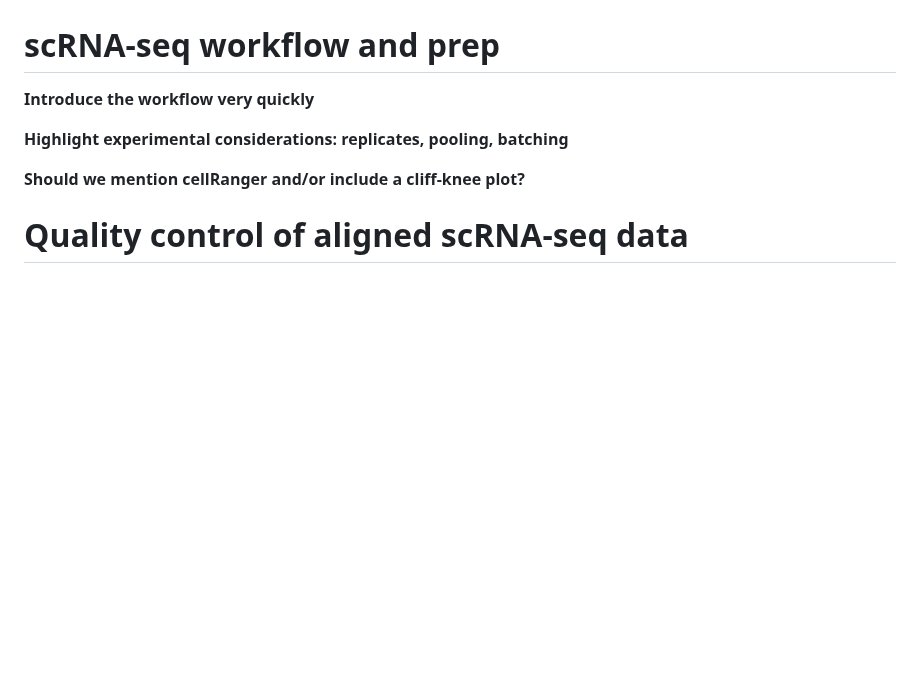
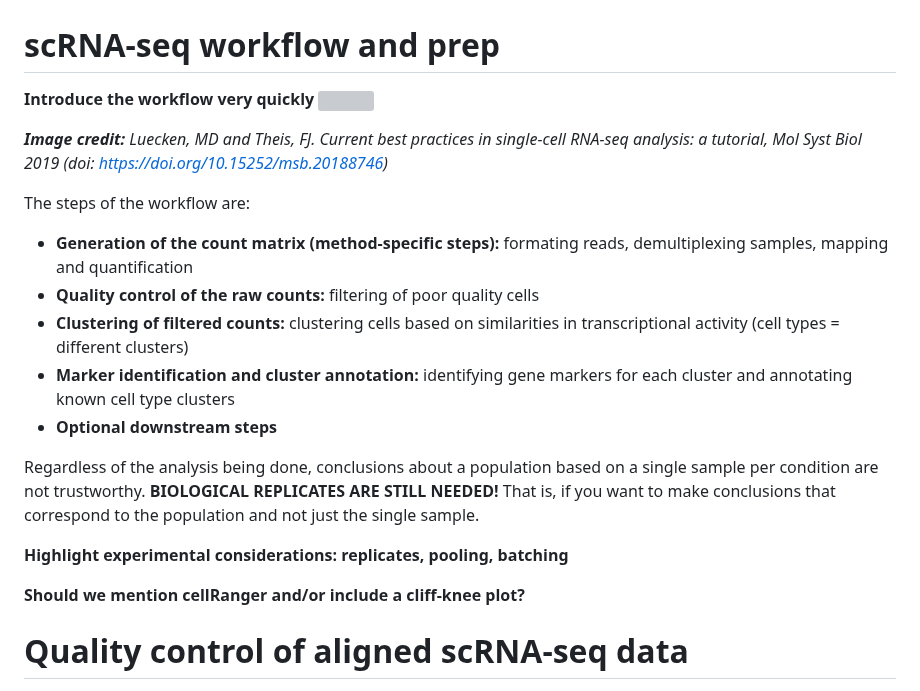
Before and after one commit to hbctraining/FoG_scRNA-seq_viz, a Markdown page: FoG_scRNAseq_viz.md, the part around the change. Rendered like a GitHub page; blank space fills up the shorter version; grey boxes are pictures that could not be loaded.

```diff
--- a/FoG_scRNAseq_viz.md
+++ b/FoG_scRNAseq_viz.md
@@ -11,6 +11,19 @@ Something about how important data visualization is to performing a high-quality
 # scRNA-seq workflow and prep
 
 **Introduce the workflow very quickly**
+<img src="../img/scRNA-seq_steps_image.jpg" width="800">
+
+_**Image credit:** Luecken, MD and Theis, FJ. Current best practices in single‐cell RNA‐seq analysis: a tutorial, Mol Syst Biol 2019 (doi: https://doi.org/10.15252/msb.20188746)_
+
+The steps of the workflow are:
+
+- **Generation of the count matrix (method-specific steps):** formating reads, demultiplexing samples, mapping and quantification
+- **Quality control of the raw counts:** filtering of poor quality cells
+- **Clustering of filtered counts:** clustering cells based on similarities in transcriptional activity (cell types = different clusters)
+- **Marker identification and cluster annotation:** identifying gene markers for each cluster and annotating known cell type clusters
+- **Optional downstream steps**
+
+Regardless of the analysis being done, conclusions about a population based on a single sample per condition are not trustworthy. **BIOLOGICAL REPLICATES ARE STILL NEEDED!** That is, if you want to make conclusions that correspond to the population and not just the single sample.
 
 **Highlight experimental considerations: replicates, pooling, batching**
 
```
